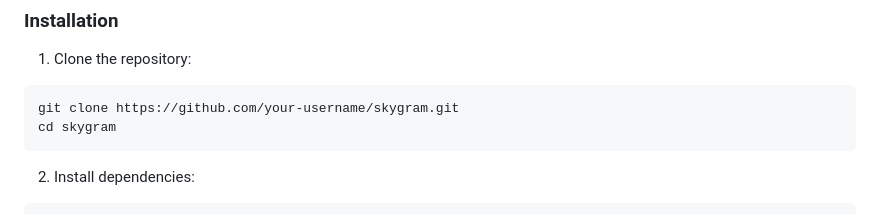
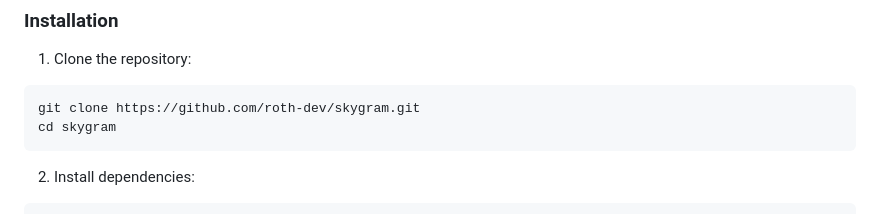
Before and after one commit to roth-dev/skygram, a Markdown page: README.md, the part around the change. Drawn GitHub-style.

````diff
--- a/README.md
+++ b/README.md
@@ -44,7 +44,7 @@ A modern social media application built with React Native and Expo, integrating
 1. Clone the repository:
 
 ```bash
-git clone https://github.com/your-username/skygram.git
+git clone https://github.com/roth-dev/skygram.git
 cd skygram
 ```
 
````
